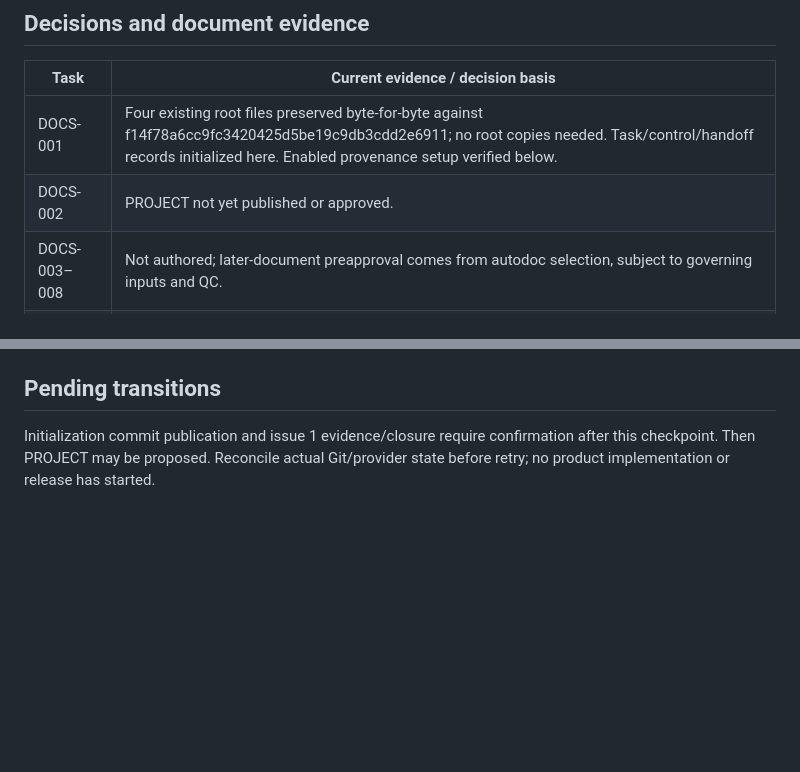
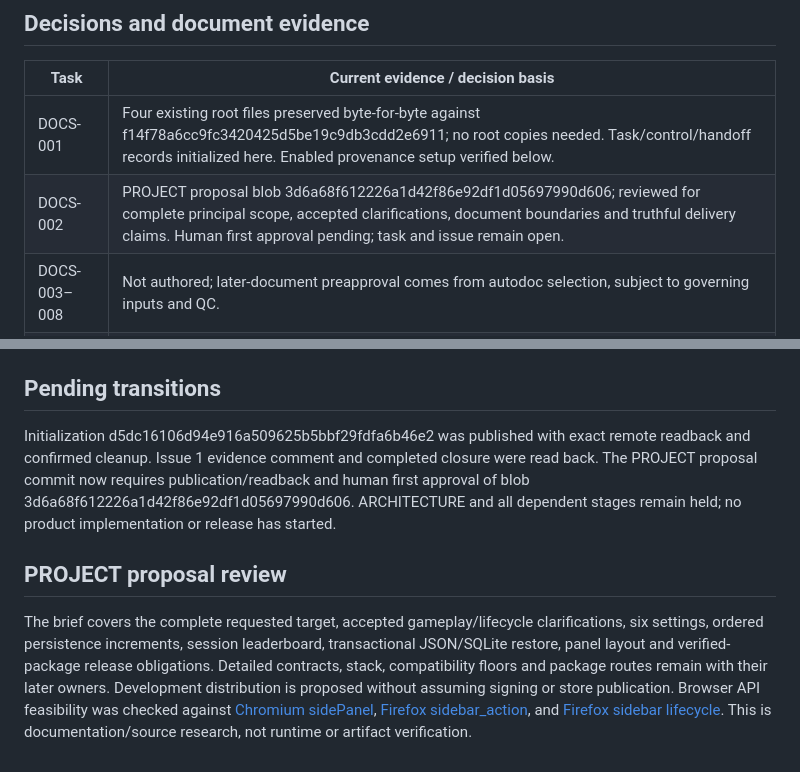
Before and after one commit to pchemguy/SDD-Manager-Demo-Tetris-ChatGPT-Autodoc-AIO-3in1-V1, a Markdown page: docs/dev/DOCS_PREPARATION.md, 2 parts joined by grey strips. Drawn GitHub-style; blank space fills up the shorter version.

```diff
--- a/docs/dev/DOCS_PREPARATION.md
+++ b/docs/dev/DOCS_PREPARATION.md
@@ -29,7 +29,7 @@ Exact remaining contracts belong to the later specification. Initial package rou
 | Task | Current evidence / decision basis |
 | --- | --- |
 | DOCS-001 | Four existing root files preserved byte-for-byte against f14f78a6cc9fc3420425d5be19c9db3cdd2e6911; no root copies needed. Task/control/handoff records initialized here. Enabled provenance setup verified below. |
-| DOCS-002 | PROJECT not yet published or approved. |
+| DOCS-002 | PROJECT proposal blob 3d6a68f612226a1d42f86e92df1d05697990d606; reviewed for complete principal scope, accepted clarifications, document boundaries and truthful delivery claims. Human first approval pending; task and issue remain open. |
 | DOCS-003–008 | Not authored; later-document preapproval comes from autodoc selection, subject to governing inputs and QC. |
 | DOCS-009 | Not selected; remains pending after the autodoc stop. |
 
@@ -44,4 +44,8 @@ Exact remaining contracts belong to the later specification. Initial package rou
 
 ## Pending transitions
 
-Initialization commit publication and issue 1 evidence/closure require confirmation after this checkpoint. Then PROJECT may be proposed. Reconcile actual Git/provider state before retry; no product implementation or release has started.
+Initialization d5dc16106d94e916a509625b5bbf29fdfa6b46e2 was published with exact remote readback and confirmed cleanup. Issue 1 evidence comment and completed closure were read back. The PROJECT proposal commit now requires publication/readback and human first approval of blob 3d6a68f612226a1d42f86e92df1d05697990d606. ARCHITECTURE and all dependent stages remain held; no product implementation or release has started.
+
+## PROJECT proposal review
+
+The brief covers the complete requested target, accepted gameplay/lifecycle clarifications, six settings, ordered persistence increments, session leaderboard, transactional JSON/SQLite restore, panel layout and verified-package release obligations. Detailed contracts, stack, compatibility floors and package routes remain with their later owners. Development distribution is proposed without assuming signing or store publication. Browser API feasibility was checked against [Chromium sidePanel](https://developer.chrome.com/docs/extensions/reference/api/sidePanel), [Firefox sidebar_action](https://developer.mozilla.org/en-US/docs/Mozilla/Add-ons/WebExtensions/manifest.json/sidebar_action), and [Firefox sidebar lifecycle](https://developer.mozilla.org/en-US/docs/Mozilla/Add-ons/WebExtensions/user_interface/Sidebars). This is documentation/source research, not runtime or artifact verification.
```
Also changed, not shown: README.md (added, +9 -0 lines), docs/dev/PROJECT.md (added, +33 -0 lines).
